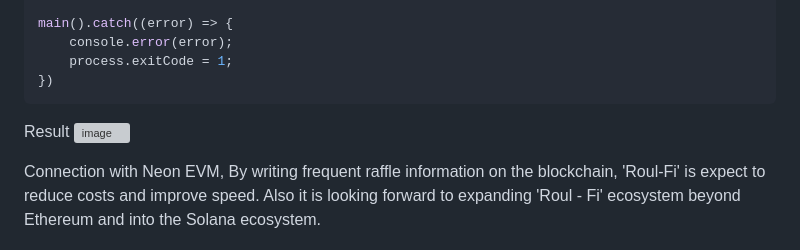
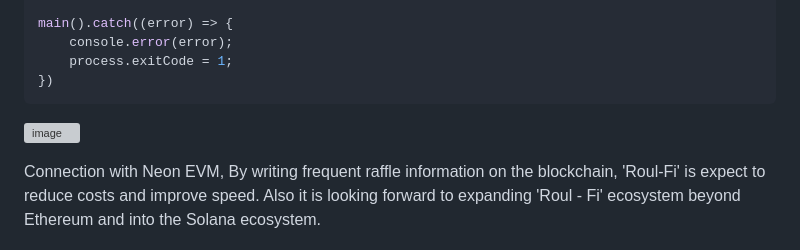
Before and after one commit to hyunleee/roul-fi-front, a Markdown page: README.md, the part around the change. Drawn GitHub-style; grey boxes are pictures that could not be loaded.

````diff
--- a/README.md
+++ b/README.md
@@ -72,7 +72,7 @@ main().catch((error) => {
 })
 ```
 
-Result
+
 ![image](https://github.com/hyunleee/roul-fi-front/assets/100356715/b21bea1c-1e4a-4ec8-9c47-43f543279239)
 
 Connection with Neon EVM, By writing frequent raffle information on the blockchain, 'Roul-Fi' is expect to reduce costs and improve speed. Also it is looking forward to expanding 'Roul - Fi' ecosystem beyond Ethereum and into the Solana ecosystem.
````
